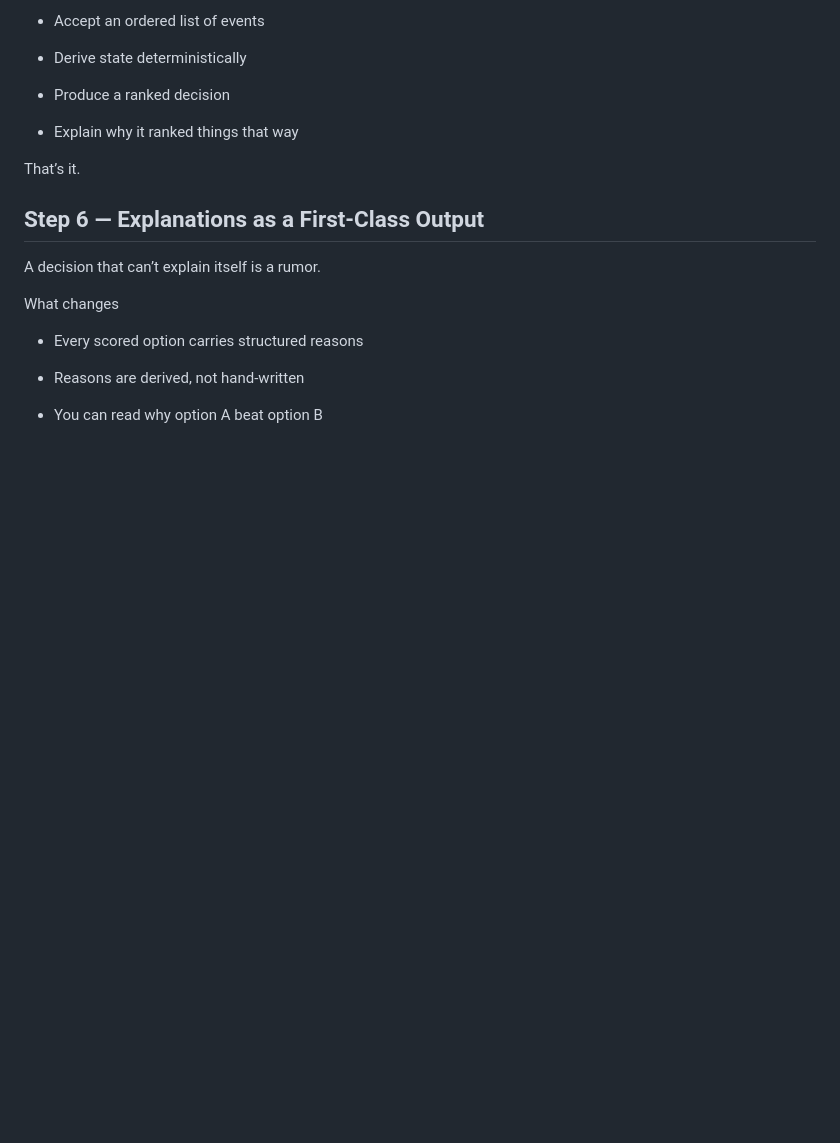
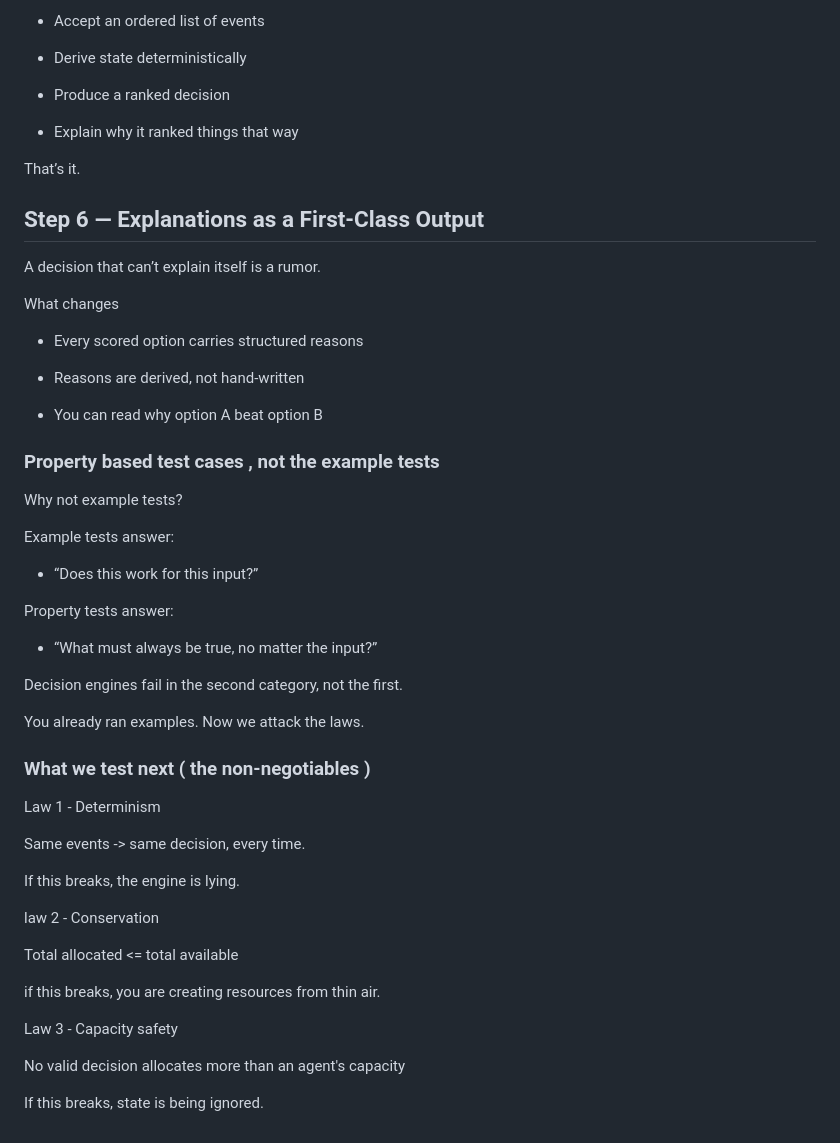
Before and after one commit to vinayakgaud/chronos, a Markdown page: SYSTEM_DOCUMENTATION.md, the part around the change. Drawn GitHub-style; blank space fills up the shorter version.

Commit message:
chore: update system documentation file

```diff
--- a/SYSTEM_DOCUMENTATION.md
+++ b/SYSTEM_DOCUMENTATION.md
@@ -1212,3 +1212,40 @@ What changes
 - Reasons are derived, not hand-written
 
 - You can read why option A beat option B
+
+### Property based test cases , not the example tests
+
+Why not example tests?
+
+Example tests answer:
+
+- “Does this work for this input?”
+
+Property tests answer:
+
+- “What must always be true, no matter the input?”
+
+Decision engines fail in the second category, not the first.
+
+You already ran examples.
+Now we attack the laws.
+
+### What we test next ( the non-negotiables )
+
+Law 1 - Determinism
+
+Same events -> same decision, every time.
+
+If this breaks, the engine is lying.
+
+law 2 - Conservation
+
+Total allocated <= total available
+
+if this breaks, you are creating resources from thin air.
+
+Law 3 - Capacity safety
+
+No valid decision allocates more than an agent's capacity
+
+If this breaks, state is being ignored.
```
